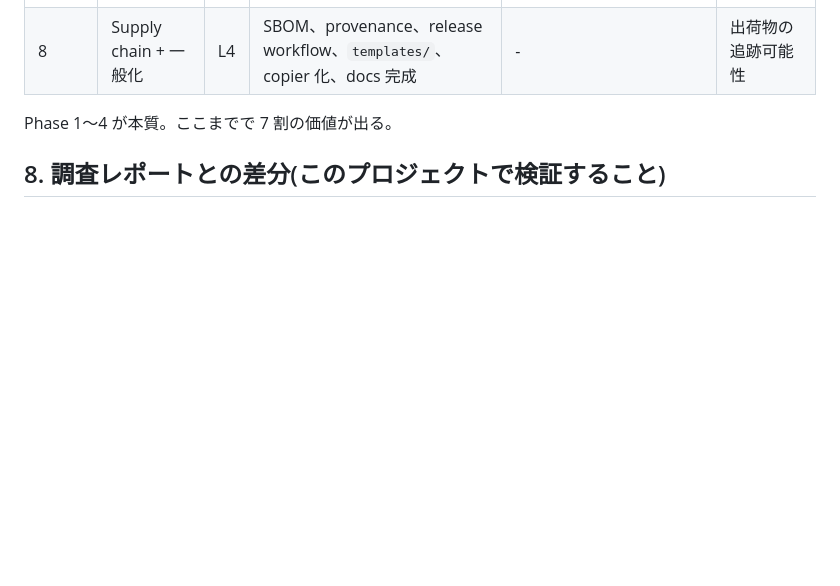
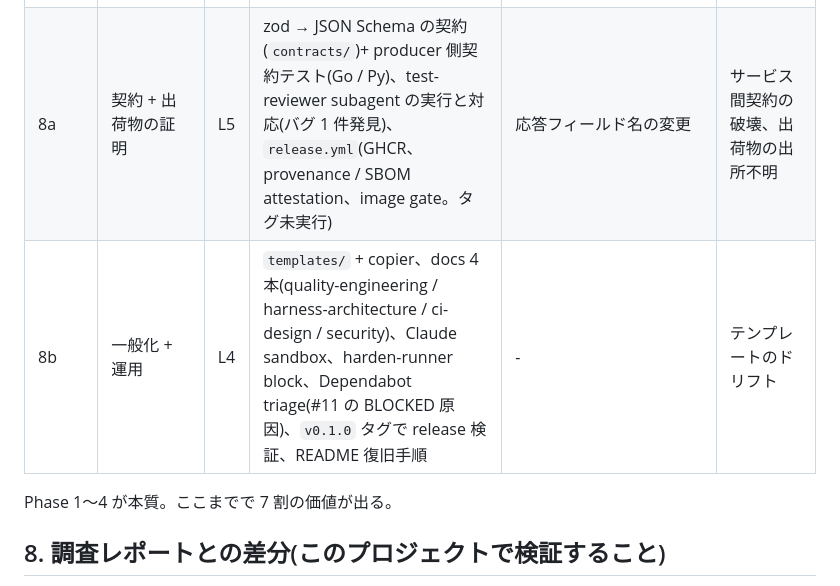
Before and after one commit to nkctkt/learn_harness, a Markdown page: docs/plan.md, the part around the change. Rendered like a GitHub page; blank space fills up the shorter version.

```diff
--- a/docs/plan.md
+++ b/docs/plan.md
@@ -203,7 +203,8 @@ Nightly         時間      高       不可      重いスキャン、ドリフ
 | 6 | Go 追加 + テンプレート化 | L4 | shortener(distroless)、Go toolchain(gofmt / vet / golangci-lint / `-race` / govulncheck)、`scripts/verify/go.sh`、CI go job、`/new-service` skill(reusable workflow 化は Phase 8 の `templates/` と一緒に) | data race、`go vet` printf、errcheck、gosec、到達可能な脆弱依存 | 3 言語目を何分で乗せられるか(実測は Exercise 07) |
 | 7 | テストの信頼性 + フィードバックループ | L5 入口 | Stryker / mutmut(Nightly 週次、報告のみ)、dependency-cruiser / import-linter(error)、knip(warn)、test-reviewer subagent、`/fix-ci` skill、PR 時の SARIF を HIGH+ に限定 | 同語反復テスト、レイヤー違反、未使用依存 | テストの質、構造の腐敗 |
 | 7b | アプリ配線 + E2E | - | api → enricher(title 補完)/ shortener(短縮コード)を zod 検証付きクライアントで配線、web のフォーム + 型付き API client、Playwright smoke(API モック、CI)、compose で全サービス結合確認 | サービス間の契約不一致(応答フィールド名の変更) | 結合の劣化(検出は実行時 warn のみ。契約テストは Phase 8 の課題) |
-| 8 | Supply chain + 一般化 | L4 | SBOM、provenance、release workflow、`templates/`、copier 化、docs 完成 | - | 出荷物の追跡可能性 |
+| 8a | 契約 + 出荷物の証明 | L5 | zod → JSON Schema の契約(`contracts/`)+ producer 側契約テスト(Go / Py)、test-reviewer subagent の実行と対応(バグ 1 件発見)、`release.yml`(GHCR、provenance / SBOM attestation、image gate。タグ未実行) | 応答フィールド名の変更 | サービス間契約の破壊、出荷物の出所不明 |
+| 8b | 一般化 + 運用 | L4 | `templates/` + copier、docs 4 本(quality-engineering / harness-architecture / ci-design / security)、Claude sandbox、harden-runner block、Dependabot triage(#11 の BLOCKED 原因)、`v0.1.0` タグで release 検証、README 復旧手順 | - | テンプレートのドリフト |
 
 Phase 1〜4 が本質。ここまでで 7 割の価値が出る。
 
```
Also changed, not shown: docs/exercises/10-contracts-review-loop-and-release.md (added, +84 -0 lines).
